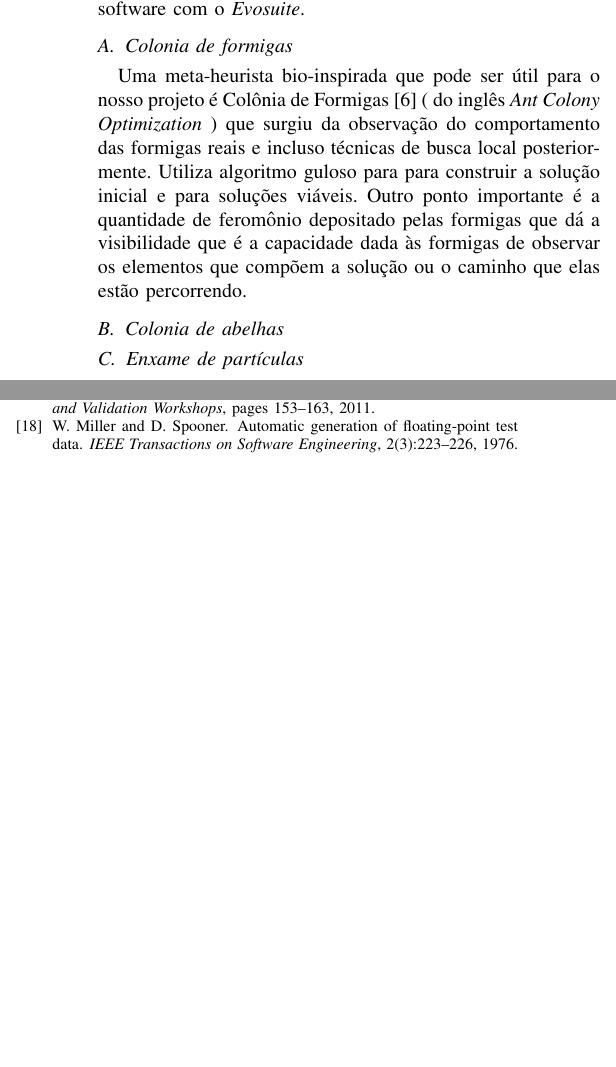
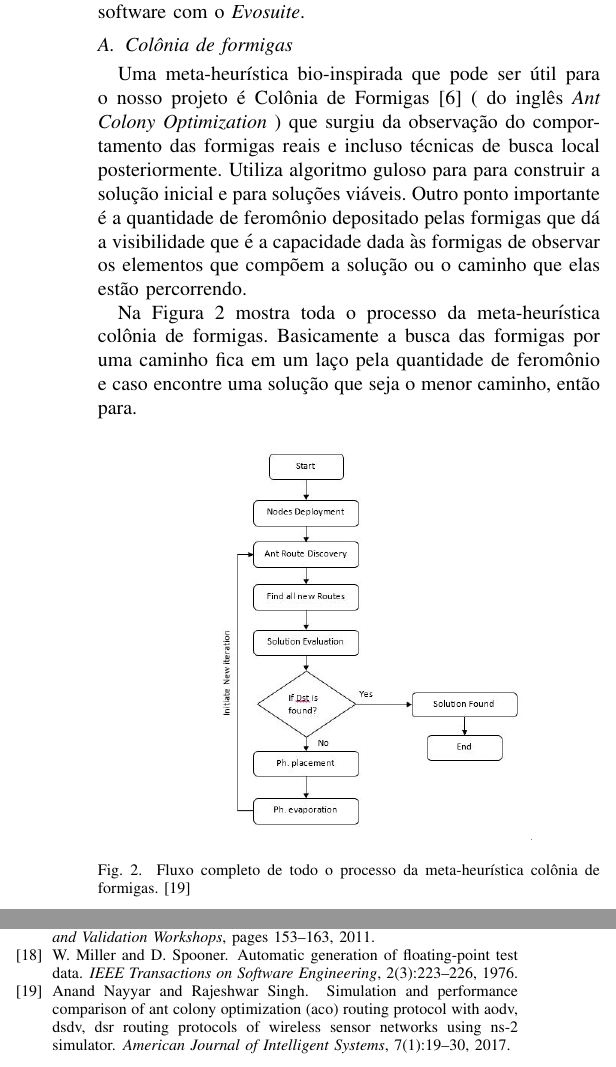
Before and after one commit to grisotto/ESW-Projeto, a LaTeX paper (main.tex, which reads general.bib): two parts of the columns of pages 3 and 5 of 5, joined at a grey line, cut so that both start at the same text, the shorter picture padded with empty space. Compiled offline with pdfLaTeX; a missing font is replaced by an installed copy or a similar font; a LaTeX package or settings file that is missing is left out.

Commit message:
Colonia de formigas pronto

```diff
--- a/general.bib
+++ b/general.bib
@@ -1,3 +1,13 @@
+@article{nayyar2017simulation,
+  title={Simulation and performance comparison of ant colony optimization (ACO) routing protocol with AODV, DSDV, DSR routing protocols of wireless sensor networks using NS-2 simulator},
+  author={Nayyar, Anand and Singh, Rajeshwar},
+  journal={American Journal of Intelligent Systems},
+  volume={7},
+  number={1},
+  pages={19--30},
+  year={2017},
+  publisher={Scientific \& Academic Publishing}
+}
 @article{gonccalves2014experimental,
   title={An experimental comparison of biased and unbiased random-key genetic algorithms},
   author={Gon{\c{c}}alves, Jos{\'e} Fernando and Resende, Mauricio GC and Toso, Rodrigo F},
--- a/main.tex
+++ b/main.tex
@@ -119,20 +119,30 @@ uma vez que não se trata de heuristica sobre (ou para) heurísticas, o que não
 
 As próximas secções descrevem as meta-heurísticas que iremos utiliza ou tentar utilizar no problema de teste de software com o \textit{Evosuite}.
 
-\subsection{Colonia de formigas}
+\subsection{Colônia de formigas}
 
-Uma meta-heurista bio-inspirada que pode ser útil para o nosso projeto é Colônia de Formigas \cite{dorigo1999ant} ( do inglês \textit{Ant Colony Optimization} ) que surgiu da observação do
+Uma meta-heurística bio-inspirada que pode ser útil para o nosso projeto é Colônia de Formigas \cite{dorigo1999ant} ( do inglês \textit{Ant Colony Optimization} ) que surgiu da observação do
 comportamento das formigas reais e incluso técnicas de busca local posteriormente. Utiliza algoritmo guloso para para construir a solução inicial e para soluções viáveis. Outro ponto
 importante é a quantidade de feromônio depositado pelas formigas que dá a visibilidade que é a capacidade dada às formigas de observar os elementos que compõem a solução ou o caminho que
 elas estão percorrendo.
 
 
+Na Figura \ref{figura_ant} mostra toda o processo da meta-heurística colônia de formigas. Basicamente a busca das formigas por uma caminho fica em um laço pela quantidade de feromônio e caso
+encontre uma solução que seja o menor caminho, então para.
+
+\begin{figure}[!htb]
+  \centering
+  \includegraphics[scale=0.5]{imagens/ant.jpeg}
+ \caption{Fluxo completo de todo o processo da meta-heurística colônia de formigas. \cite{nayyar2017simulation}}
+  \label{figura_ant}
+ %\legend{Fonte: %\cite{fraser2011evosuite} }
+\end{figure}
 
 
 
-\subsection{Colonia de abelhas}
+%\subsection{Colonia de abelhas}
 
-\subsection{Enxame de partículas}
+%\subsection{Enxame de partículas}
 
 \subsection{Algoritmo Genético}
 \label{sec:alg_genetic}
```
Also changed, not shown: imagens/ant.jpeg (added), main.bbl (added), main.pdf (added), 9 other files.
